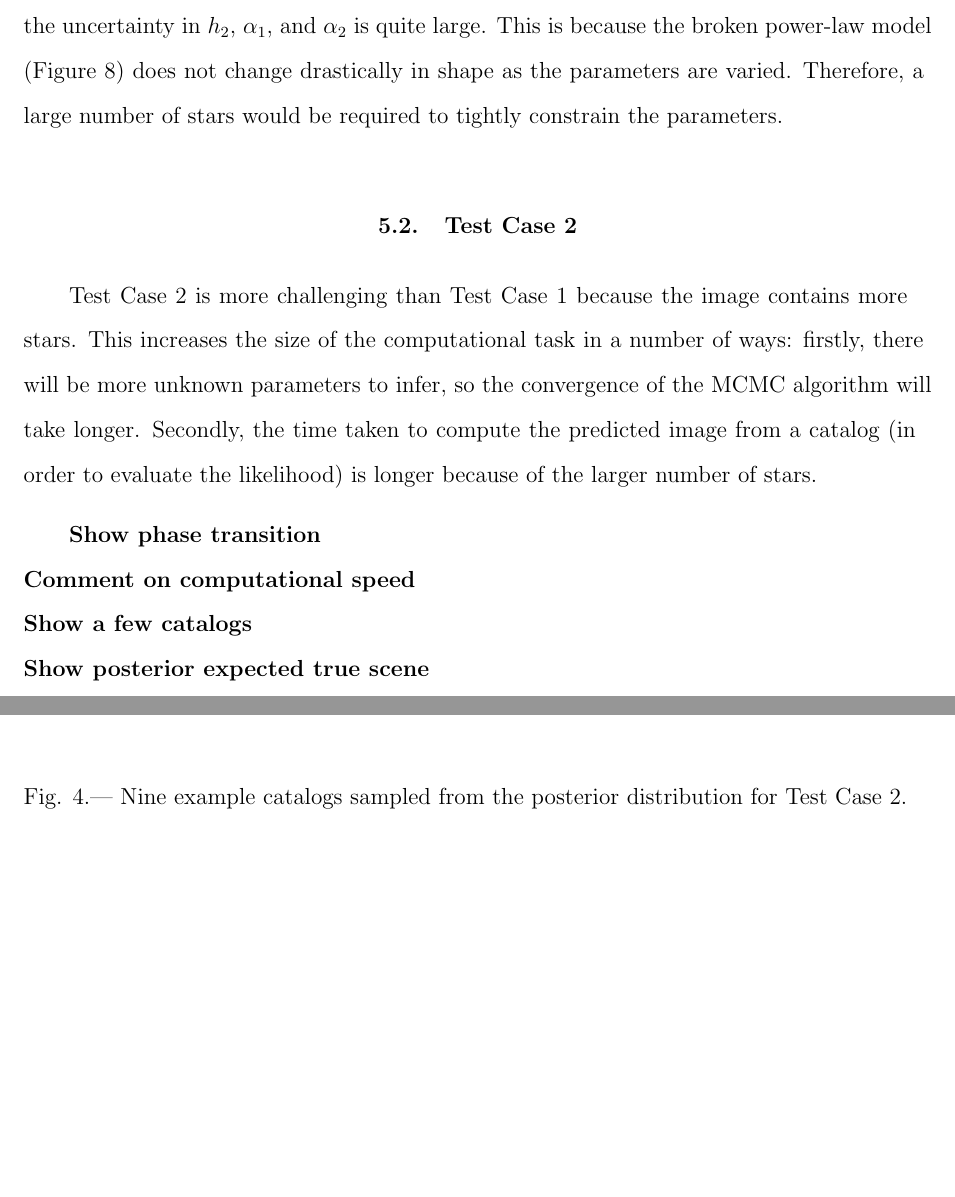
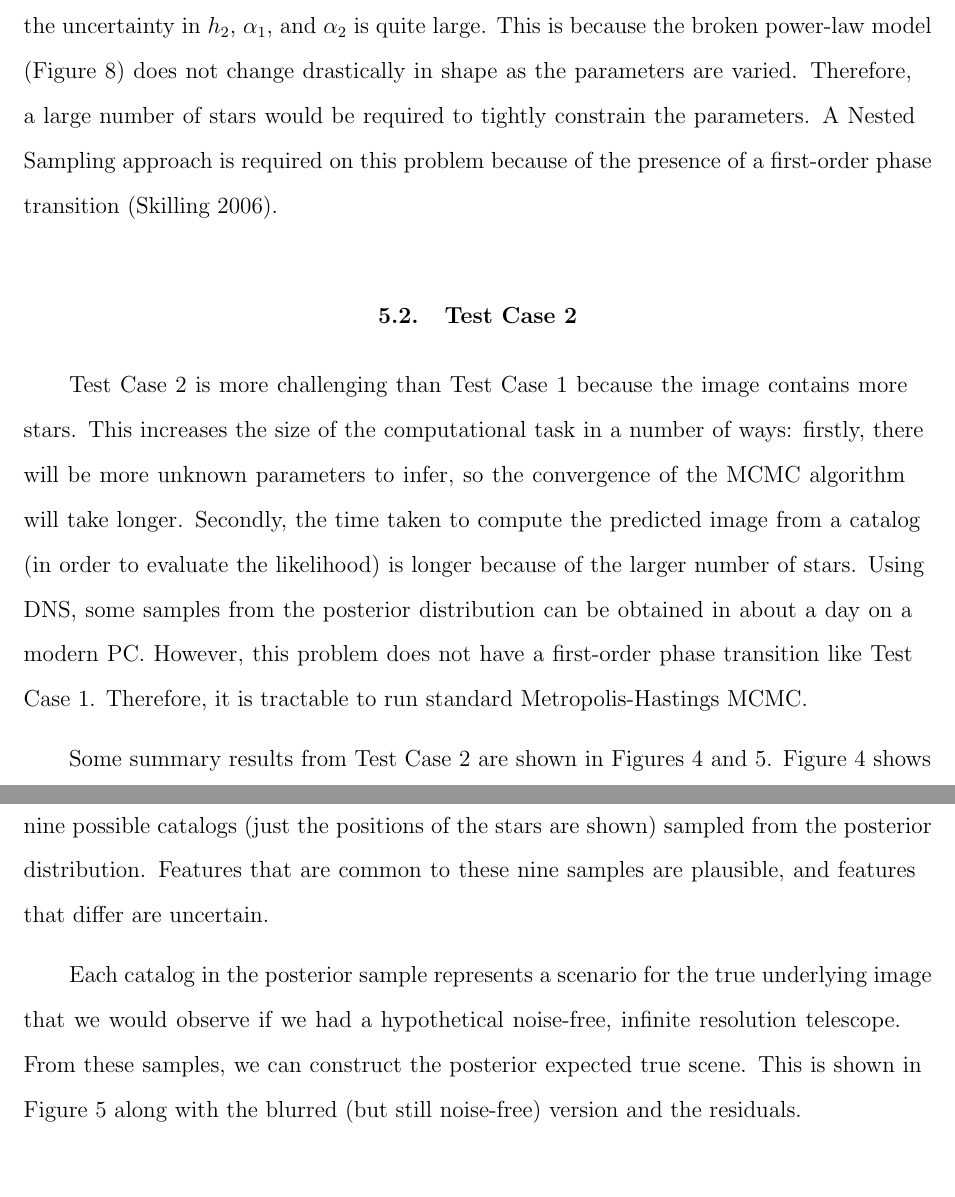
Before and after one commit to dfm/Star-Field, a LaTeX paper (paper/ms.tex): two parts of pages 11 and 14 of 22, joined at a grey line, cut so that both start at the same text, the shorter picture padded with empty space. Compiled offline with pdfLaTeX.

Commit message:
More writing

```diff
--- a/paper/ms.tex
+++ b/paper/ms.tex
@@ -376,7 +376,9 @@ input values. Note that the uncertainty in $h_2$, $\alpha_1$, and $\alpha_2$ is
 quite large. This is because the broken power-law model
 (Figure~\ref{fig:powerlaw}) does not change drastically in shape as the
 parameters are varied. Therefore, a large number of stars would be required to
-tightly constrain the parameters.
+tightly constrain the parameters. A Nested Sampling approach is required on
+this problem because of the presence of a first-order phase transition
+\citep{skilling}.
 
 \begin{figure}
 \begin{center}
@@ -394,7 +396,11 @@ more stars. This increases the size of the computational task in a number of
 ways: firstly, there will be more unknown parameters to infer, so the
 convergence of the MCMC algorithm will take longer. Secondly, the time taken
 to compute the predicted image from a catalog (in order to evaluate the
-likelihood) is longer because of the larger number of stars.
+likelihood) is longer because of the larger number of stars. Using DNS, some
+samples from the posterior distribution can be obtained in about a day on a
+modern PC. However, this problem does not have a first-order phase transition
+like Test Case 1. Therefore, it is tractable to run standard Metropolis-Hastings
+MCMC.
 
 \begin{figure}
 \begin{center}
@@ -404,9 +412,16 @@ likelihood) is longer because of the larger number of stars.
 \end{figure}
 
-{\bf Show phase transition}\\
-{\bf Comment on computational speed}\\
-{\bf Show a few catalogs}\\
-{\bf Show posterior expected true scene}\\
+Some summary results from Test Case 2 are shown in Figures~\ref{fig:catalogs}
+and~\ref{fig:summaries}. Figure~\ref{fig:catalogs} shows nine possible catalogs
+(just the positions of the stars are shown) sampled from the posterior
+distribution. Features that are common to these nine samples are plausible, and
+features that differ are uncertain.
+
+Each catalog in the posterior sample represents a scenario for the true
+underlying image that we would observe if we had a hypothetical noise-free,
+infinite resolution telescope. From these samples, we can construct the
+posterior expected true scene. This is shown in Figure~\ref{fig:summaries} along
+with the blurred (but still noise-free) version and the residuals.
 
 \begin{figure}
 \begin{center}
```
Also changed, not shown: paper/ms.tex (4 more changed lines).
